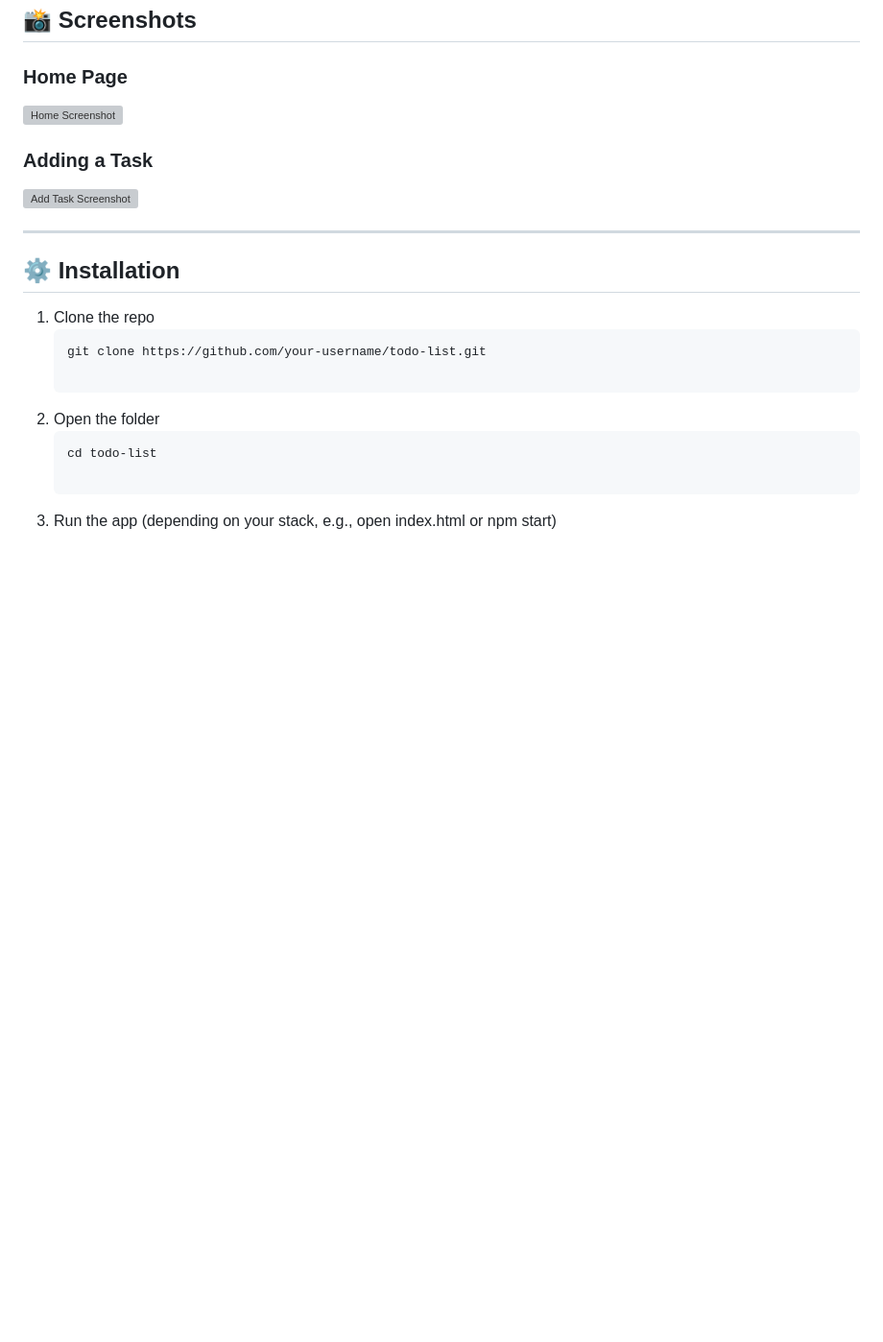
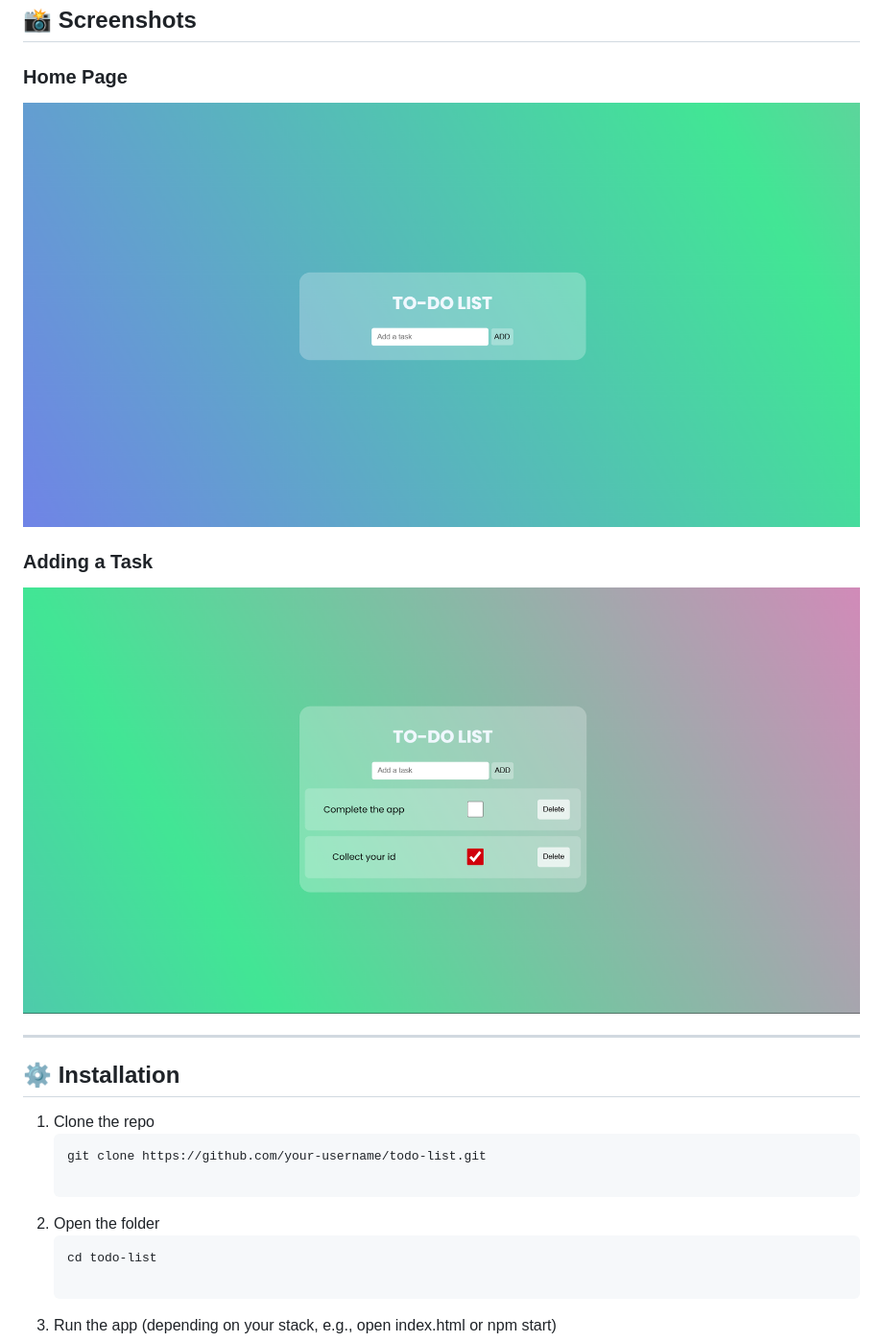
Before and after one commit to shivamjaiswal7857/Code_Alpha_To-Do-List, a Markdown page: README.md, the part around the change. Shown: that part at 96% size. Rendered like a GitHub page; pictures changed too: assests/img1.png (added), assests/img2.png (added); blank space fills up the shorter version; grey boxes are pictures that could not be loaded.

Commit message:
Readme Updated 2

```diff
--- a/README.md
+++ b/README.md
@@ -16,10 +16,10 @@ Built with **[your tech stack – e.g., HTML, CSS, JavaScript / React / etc.]**.
 ## 📸 Screenshots
 
 ### Home Page
-![Home Screenshot](path/to/screenshot1.png)
+![Home Screenshot](assests/img1.png)
 
 ### Adding a Task
-![Add Task Screenshot](path/to/screenshot2.png)
+![Add Task Screenshot](assests/img2.png)
 
 ---
 
```
